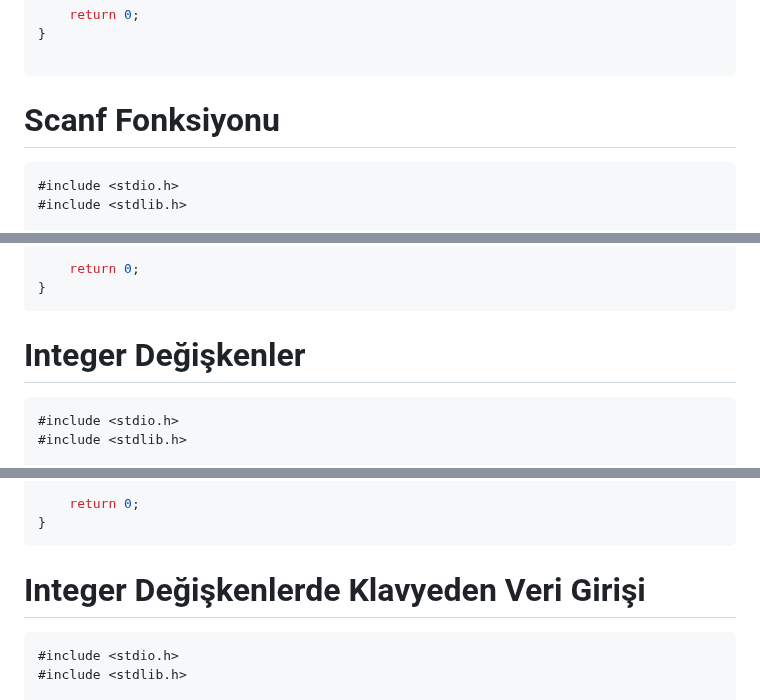
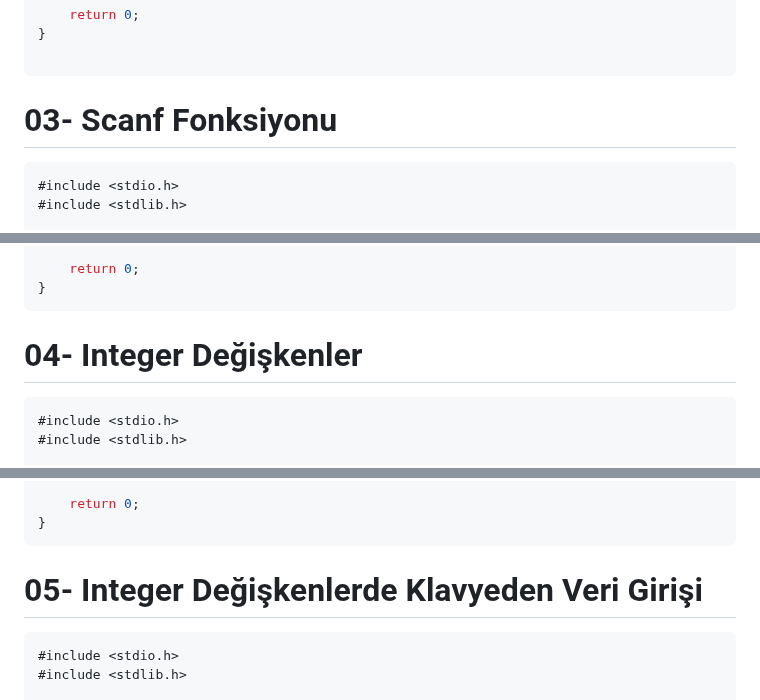
Before and after one commit to beniyildiz007/Learning-Programming-Languages, a Markdown page: C/Kaynak-01/README.md, 3 parts joined by grey strips. Rendered like a GitHub page.

````diff
--- a/C/Kaynak-01/README.md
+++ b/C/Kaynak-01/README.md
@@ -85,7 +85,7 @@ int main() {
 
 ```
 
-# Scanf Fonksiyonu
+# 03- Scanf Fonksiyonu
 ```c
 #include <stdio.h>
 #include <stdlib.h>
@@ -137,7 +137,7 @@ int main() { // main içerisindeki veirler silindiğinde de program çalışabil
 }
 ```
 
-# Integer Değişkenler
+# 04- Integer Değişkenler
 ```c
 #include <stdio.h>
 #include <stdlib.h>
@@ -222,7 +222,7 @@ int main() {
 }
 ```
 
-# Integer Değişkenlerde Klavyeden Veri Girişi
+# 05- Integer Değişkenlerde Klavyeden Veri Girişi
 ```c
 #include <stdio.h>
 #include <stdlib.h>
````
